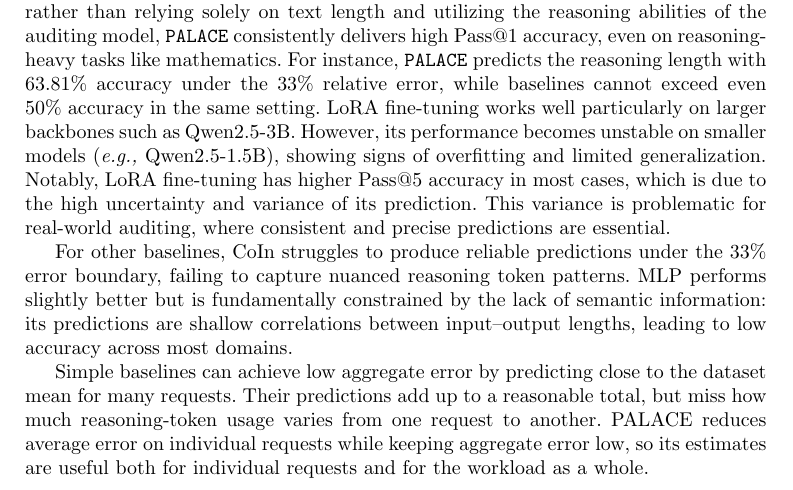
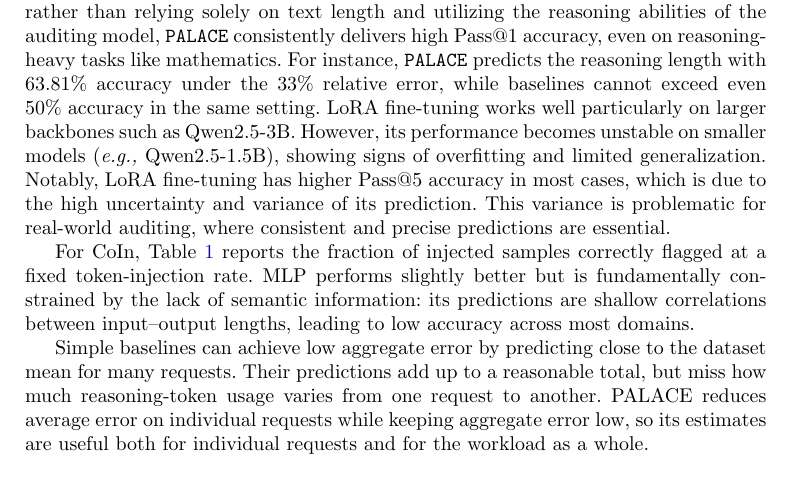
Before and after one commit to ziyaow1010/NPJAI-palace, a LaTeX paper (sn-article.tex): part of page 4 of 16, cut so that both start at the same text. Compiled offline with pdfLaTeX.

Commit message:
State CoIn fixed-injection detection metric in Results

```diff
--- a/sn-article.tex
+++ b/sn-article.tex
@@ -297,7 +297,7 @@
 overall Pass@1 prediction performance across most domains and model sizes. By leveraging semantic information rather than relying solely on text length and utilizing the reasoning abilities of the auditing model, {\n} consistently delivers high Pass@1 accuracy, even on reasoning-heavy tasks like mathematics. For instance, {\n} predicts the reasoning length with 63.81\% accuracy under the 33\% relative error, while baselines cannot exceed even 50\% accuracy in the same setting.
 LoRA fine-tuning works well particularly on larger backbones such as Qwen2.5-3B. However, its performance becomes unstable on smaller models (\eg Qwen2.5-1.5B), showing signs of overfitting and limited generalization. Notably, LoRA fine-tuning has higher Pass@5 accuracy in most cases, which is due to the high uncertainty and variance of its prediction. This variance is problematic for real-world auditing, where consistent and precise predictions are essential.
 
-For other baselines, CoIn struggles to produce reliable predictions under the 33\% error boundary, failing to capture nuanced reasoning token patterns. MLP performs slightly better but is fundamentally constrained by the lack of semantic information: its predictions are shallow correlations between input–output lengths, leading to low accuracy across most domains.
+For CoIn, Table~\ref{tab:acc_err} reports the fraction of injected samples correctly flagged at a fixed token-injection rate. MLP performs slightly better but is fundamentally constrained by the lack of semantic information: its predictions are shallow correlations between input–output lengths, leading to low accuracy across most domains.
 
 Simple baselines can achieve low aggregate error by predicting close to the dataset mean for many requests. Their predictions add up to a reasonable total, but miss how much reasoning-token usage varies from one request to another. PALACE reduces average error on individual requests while keeping aggregate error low, so its estimates are useful both for individual requests and for the workload as a whole.
 
```
